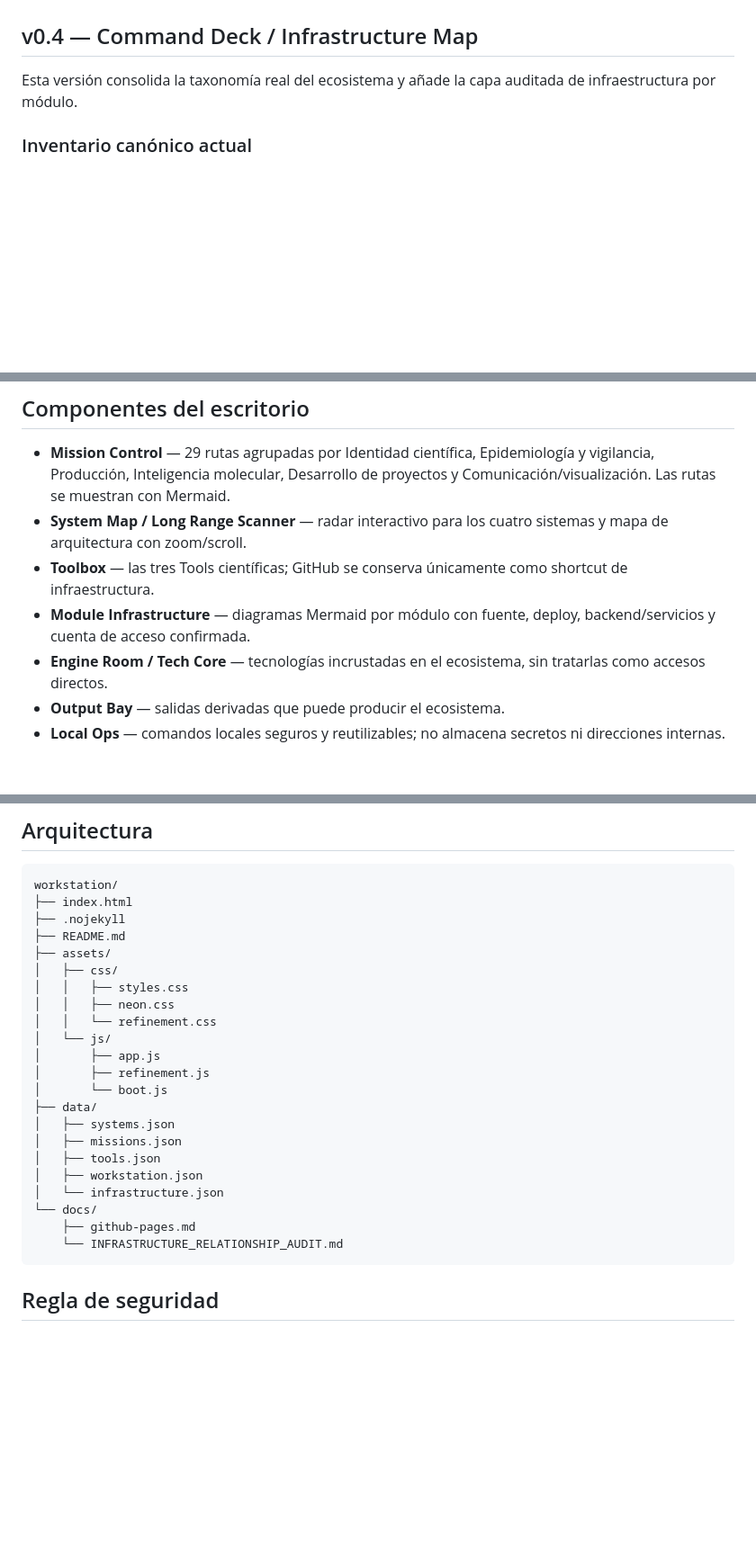
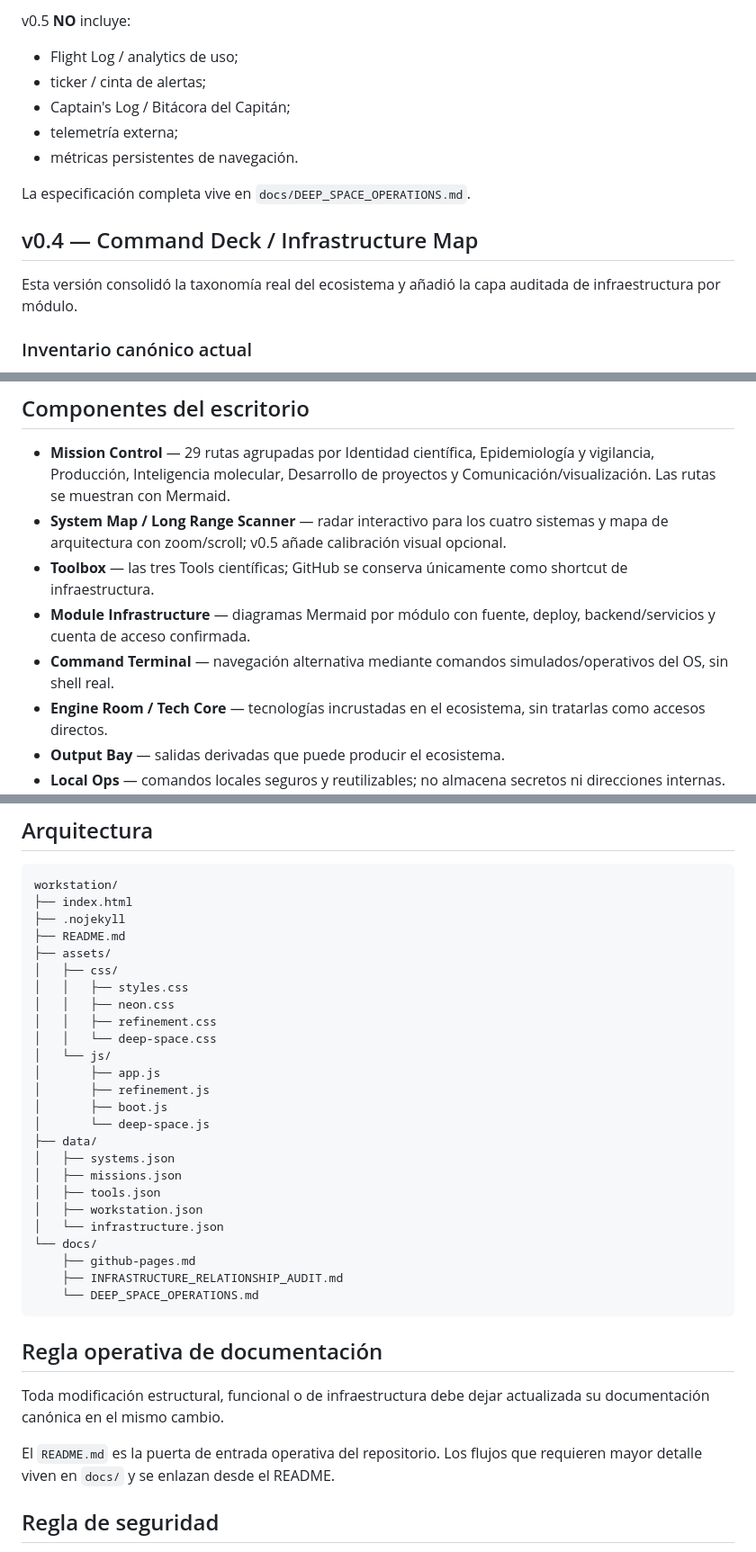
Before and after one commit to aljogaba-academico/workstation, a Markdown page: README.md, 3 parts joined by grey strips. Shown at 90% size. GitHub-like rendering; blank space fills up the shorter version.

````diff
--- a/README.md
+++ b/README.md
@@ -21,6 +86,16 @@ La workstation no sustituye a EPISUIS, DiseasesMapMx, el Perfil profesional ni l
+v0.5 **NO** incluye:
+
+- Flight Log / analytics de uso;
+- ticker / cinta de alertas;
+- Captain's Log / Bitácora del Capitán;
+- telemetría externa;
+- métricas persistentes de navegación.
+
+La especificación completa vive en `docs/DEEP_SPACE_OPERATIONS.md`.
+
 ## v0.4 — Command Deck / Infrastructure Map
 
-Esta versión consolida la taxonomía real del ecosistema y añade la capa auditada de infraestructura por módulo.
+Esta versión consolidó la taxonomía real del ecosistema y añadió la capa auditada de infraestructura por módulo.
 
 ### Inventario canónico actual
 
@@ -53,9 +128,10 @@ GitHub, Mermaid, QGIS, Python, Quarto, Supabase y tecnologías equivalentes pert
 ## Componentes del escritorio
 
 - **Mission Control** — 29 rutas agrupadas por Identidad científica, Epidemiología y vigilancia, Producción, Inteligencia molecular, Desarrollo de proyectos y Comunicación/visualización. Las rutas se muestran con Mermaid.
-- **System Map / Long Range Scanner** — radar interactivo para los cuatro sistemas y mapa de arquitectura con zoom/scroll.
+- **System Map / Long Range Scanner** — radar interactivo para los cuatro sistemas y mapa de arquitectura con zoom/scroll; v0.5 añade calibración visual opcional.
 - **Toolbox** — las tres Tools científicas; GitHub se conserva únicamente como shortcut de infraestructura.
 - **Module Infrastructure** — diagramas Mermaid por módulo con fuente, deploy, backend/servicios y cuenta de acceso confirmada.
+- **Command Terminal** — navegación alternativa mediante comandos simulados/operativos del OS, sin shell real.
 - **Engine Room / Tech Core** — tecnologías incrustadas en el ecosistema, sin tratarlas como accesos directos.
 - **Output Bay** — salidas derivadas que puede producir el ecosistema.
 - **Local Ops** — comandos locales seguros y reutilizables; no almacena secretos ni direcciones internas.
@@ -149,11 +225,13 @@ workstation/
 │   ├── css/
 │   │   ├── styles.css
 │   │   ├── neon.css
-│   │   └── refinement.css
+│   │   ├── refinement.css
+│   │   └── deep-space.css
 │   └── js/
 │       ├── app.js
 │       ├── refinement.js
-│       └── boot.js
+│       ├── boot.js
+│       └── deep-space.js
 ├── data/
 │   ├── systems.json
 │   ├── missions.json
@@ -162,8 +240,15 @@ workstation/
 │   └── infrastructure.json
 └── docs/
     ├── github-pages.md
-    └── INFRASTRUCTURE_RELATIONSHIP_AUDIT.md
+    ├── INFRASTRUCTURE_RELATIONSHIP_AUDIT.md
+    └── DEEP_SPACE_OPERATIONS.md
 ```
+
+## Regla operativa de documentación
+
+Toda modificación estructural, funcional o de infraestructura debe dejar actualizada su documentación canónica en el mismo cambio.
+
+El `README.md` es la puerta de entrada operativa del repositorio. Los flujos que requieren mayor detalle viven en `docs/` y se enlazan desde el README.
 
 ## Regla de seguridad
 
````
Also changed, not shown: other parts of README.md (+67 -2 lines).
